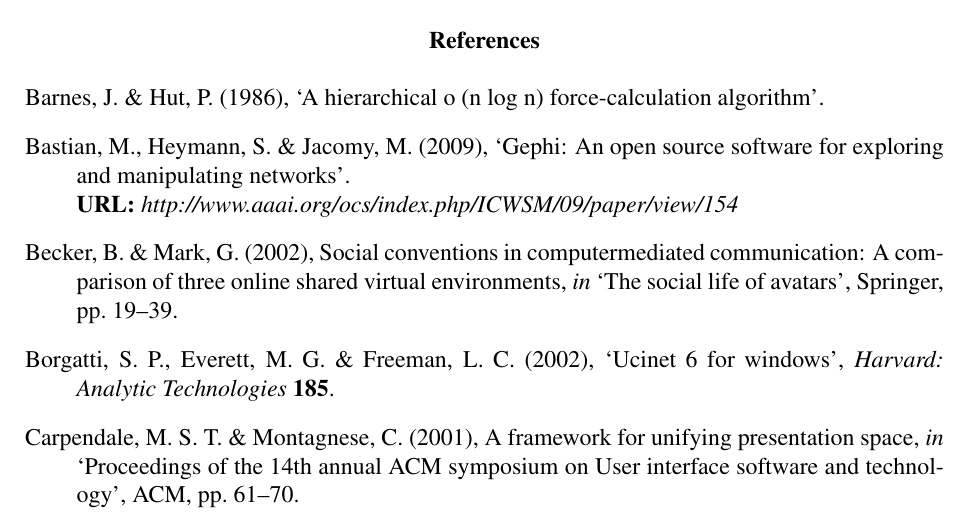
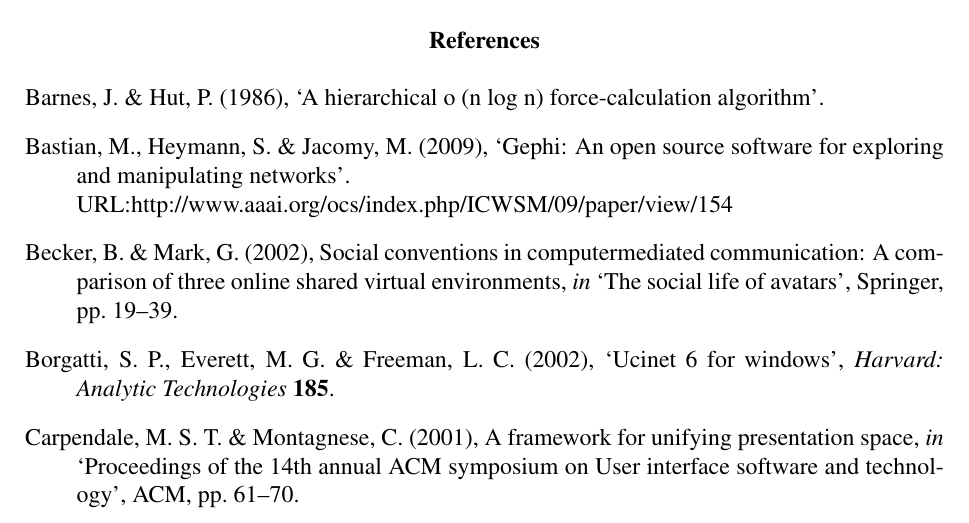
Before and after one commit to leosutton/Project, a LaTeX paper (Paper/projectpaper.tex): part of page 19 of 20, cut so that both start at the same text. Compiled offline with pdfLaTeX.

Commit message:
Made URL work in reference

```diff
--- a/Paper/projectpaper.tex
+++ b/Paper/projectpaper.tex
@@ -7,6 +7,7 @@
 \usepackage{algorithm}
 \usepackage{subcaption}
 \usepackage{caption}
+\renewcommand{\harvardurl}{URL:\url}
 \citationmode{abbr}
 \bibliographystyle{agsm}
 
```
Also changed, not shown: Paper/projectpaper.pdf, 2 other files.
